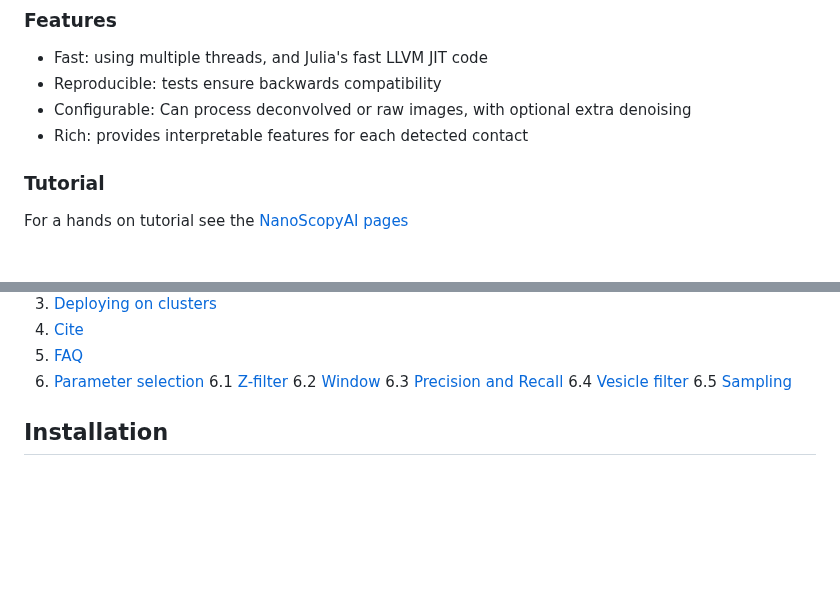
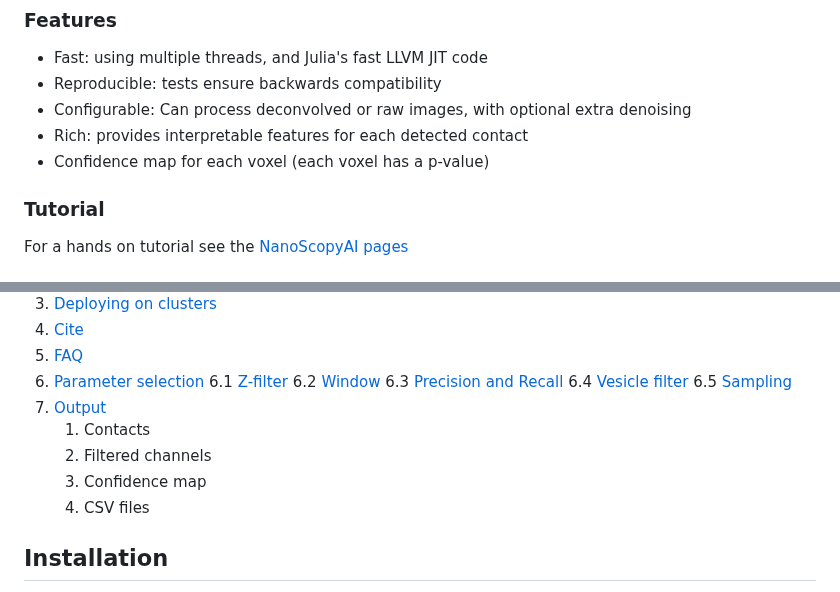
Before and after one commit to bencardoen/SubPrecisionContactDetection.jl, a Markdown page: README.md, 2 parts joined by grey strips. Drawn GitHub-style; blank space fills up the shorter version.

Commit message:
Add TOC for output files

```diff
--- a/README.md
+++ b/README.md
@@ -16,6 +16,7 @@ An example rendering of the postprocessed contact zones (white) between endoplas
 - Reproducible: tests ensure backwards compatibility
 - Configurable: Can process deconvolved or raw images, with optional extra denoising
 - Rich: provides interpretable features for each detected contact
+- Confidence map for each voxel (each voxel has a p-value)
 
 ### Tutorial
 For a hands on tutorial see the [NanoScopyAI pages](https://github.com/NanoscopyAI/tutorial_mcs_detect/tree/main)
@@ -37,6 +38,11 @@ For a hands on tutorial see the [NanoScopyAI pages](https://github.com/Nanoscopy
     6.3 [Precision and Recall](#alpha)
     6.4 [Vesicle filter](#ves)
     6.5 [Sampling](#sm)
+7. [Output](#output)
+   1. Contacts
+   2. Filtered channels
+   3. Confidence map
+   4. CSV files
 
 
 
```
